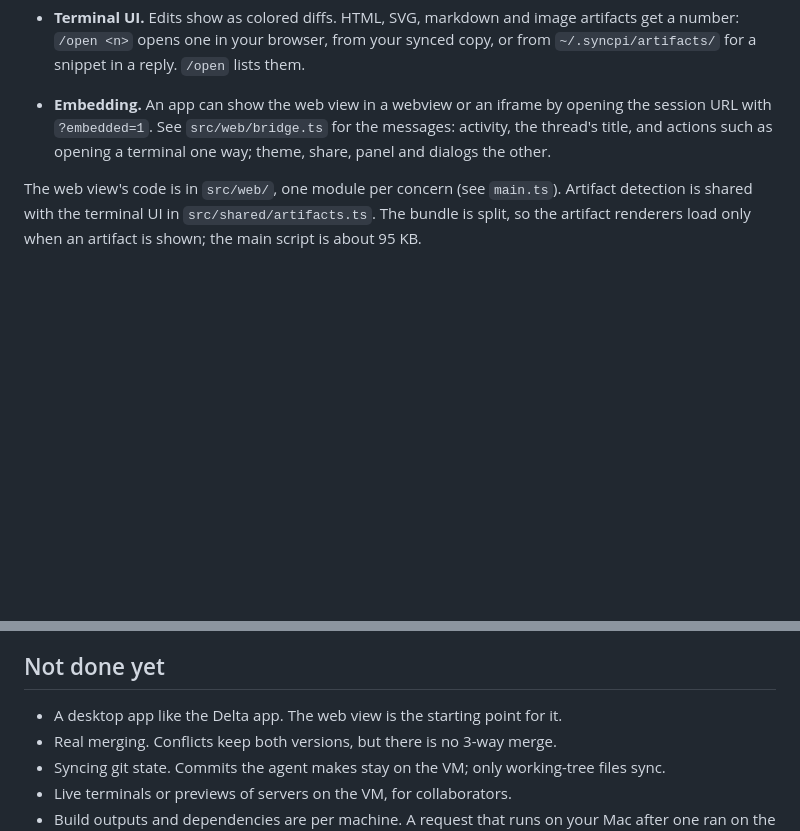
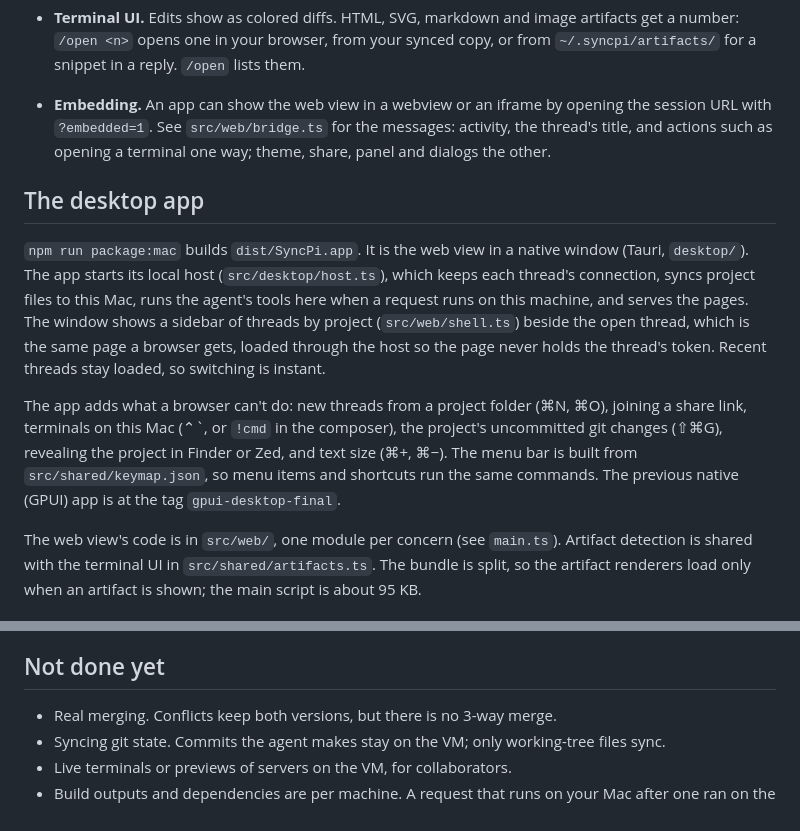
Before and after one commit to swairshah/agent-lab, a Markdown page: tracesync/syncpi/README.md, 2 parts joined by grey strips. GitHub-like rendering; blank space fills up the shorter version.

Commit message:
README: the desktop app is the web view in a Tauri window
Co-Authored-By: Claude Opus 5.5 <noreply@anthropic.com>

```diff
--- a/tracesync/syncpi/README.md
+++ b/tracesync/syncpi/README.md
@@ -106,6 +106,19 @@ session details. It follows the system's light or dark theme by default and work
   `?embedded=1`. See `src/web/bridge.ts` for the messages: activity, the thread's title, and actions such as opening
   a terminal one way; theme, share, panel and dialogs the other.
 
+## The desktop app
+
+`npm run package:mac` builds `dist/SyncPi.app`. It is the web view in a native window (Tauri, `desktop/`). The app
+starts its local host (`src/desktop/host.ts`), which keeps each thread's connection, syncs project files to this Mac,
+runs the agent's tools here when a request runs on this machine, and serves the pages. The window shows a sidebar
+of threads by project (`src/web/shell.ts`) beside the open thread, which is the same page a browser gets, loaded
+through the host so the page never holds the thread's token. Recent threads stay loaded, so switching is instant.
+
+The app adds what a browser can't do: new threads from a project folder (⌘N, ⌘O), joining a share link, terminals
+on this Mac (⌃\`, or `!cmd` in the composer), the project's uncommitted git changes (⇧⌘G), revealing the project in
+Finder or Zed, and text size (⌘+, ⌘−). The menu bar is built from `src/shared/keymap.json`, so menu items and
+shortcuts run the same commands. The previous native (GPUI) app is at the tag `gpui-desktop-final`.
+
 The web view's code is in `src/web/`, one module per concern (see `main.ts`). Artifact detection is shared with the
 terminal UI in `src/shared/artifacts.ts`. The bundle is split, so the artifact renderers load only when an artifact
 is shown; the main script is about 95 KB.
@@ -150,7 +163,6 @@ Verified on 2026-10-27:
 
 ## Not done yet
 
-- A desktop app like the Delta app. The web view is the starting point for it.
 - Real merging. Conflicts keep both versions, but there is no 3-way merge.
 - Syncing git state. Commits the agent makes stay on the VM; only working-tree files sync.
 - Live terminals or previews of servers on the VM, for collaborators.
```
